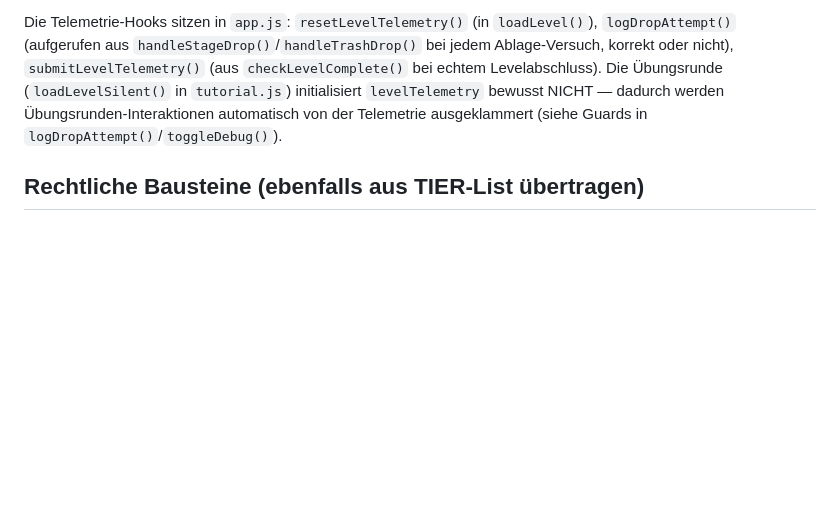
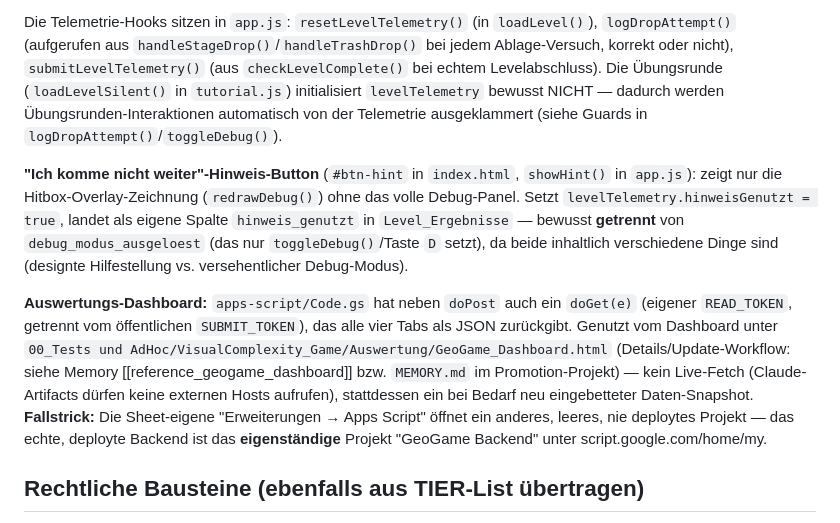
Before and after one commit to Stolzebecker/Prototyp_GeoGame, a Markdown page: CLAUDE.md, the part around the change. Rendered like a GitHub page; blank space fills up the shorter version.

```diff
--- a/CLAUDE.md
+++ b/CLAUDE.md
@@ -19,6 +19,10 @@ The **runtime is a static site** (`index.html` + `assets/js/telemetry.js` + `ass
 **Client-Seite** (`assets/js/telemetry.js`, geladen VOR `app.js`): `participant_id` ist geräteweit stabil (localStorage, key `geogame_participant_id`), `_runToken` ist neu pro Durchlauf (nur im Speicher). Submission ist automatisch pro gelöstem Level (`no-cors`-POST, kein gesammeltes Absenden am Ende — robust gegen Abbruch). **Vor dem ersten echten Einsatz müssen `SUBMIT_URL` in `telemetry.js` und `SPREADSHEET_ID` in `apps-script/Code.gs` manuell eingetragen werden** (siehe README.md, Abschnitt "Deployment") — beide sind aktuell Platzhalter (`TRAGE_HIER_...`), solange fällt jede Übermittlung auf einen reinen `console.warn` zurück, ohne das Spiel zu blockieren.
 
 Die Telemetrie-Hooks sitzen in `app.js`: `resetLevelTelemetry()` (in `loadLevel()`), `logDropAttempt()` (aufgerufen aus `handleStageDrop()`/`handleTrashDrop()` bei jedem Ablage-Versuch, korrekt oder nicht), `submitLevelTelemetry()` (aus `checkLevelComplete()` bei echtem Levelabschluss). Die Übungsrunde (`loadLevelSilent()` in `tutorial.js`) initialisiert `levelTelemetry` bewusst NICHT — dadurch werden Übungsrunden-Interaktionen automatisch von der Telemetrie ausgeklammert (siehe Guards in `logDropAttempt()`/`toggleDebug()`).
+
+**"Ich komme nicht weiter"-Hinweis-Button** (`#btn-hint` in `index.html`, `showHint()` in `app.js`): zeigt nur die Hitbox-Overlay-Zeichnung (`redrawDebug()`) ohne das volle Debug-Panel. Setzt `levelTelemetry.hinweisGenutzt = true`, landet als eigene Spalte `hinweis_genutzt` in `Level_Ergebnisse` — bewusst **getrennt** von `debug_modus_ausgeloest` (das nur `toggleDebug()`/Taste `D` setzt), da beide inhaltlich verschiedene Dinge sind (designte Hilfestellung vs. versehentlicher Debug-Modus).
+
+**Auswertungs-Dashboard:** `apps-script/Code.gs` hat neben `doPost` auch ein `doGet(e)` (eigener `READ_TOKEN`, getrennt vom öffentlichen `SUBMIT_TOKEN`), das alle vier Tabs als JSON zurückgibt. Genutzt vom Dashboard unter `00_Tests und AdHoc/VisualComplexity_Game/Auswertung/GeoGame_Dashboard.html` (Details/Update-Workflow: siehe Memory [[reference_geogame_dashboard]] bzw. `MEMORY.md` im Promotion-Projekt) — kein Live-Fetch (Claude-Artifacts dürfen keine externen Hosts aufrufen), stattdessen ein bei Bedarf neu eingebetteter Daten-Snapshot. **Fallstrick:** Die Sheet-eigene "Erweiterungen → Apps Script" öffnet ein anderes, leeres, nie deploytes Projekt — das echte, deployte Backend ist das **eigenständige** Projekt "GeoGame Backend" unter script.google.com/home/my.
 
 ## Rechtliche Bausteine (ebenfalls aus TIER-List übertragen)
 
```
Also changed, not shown: README.md (+20 -8 lines).
